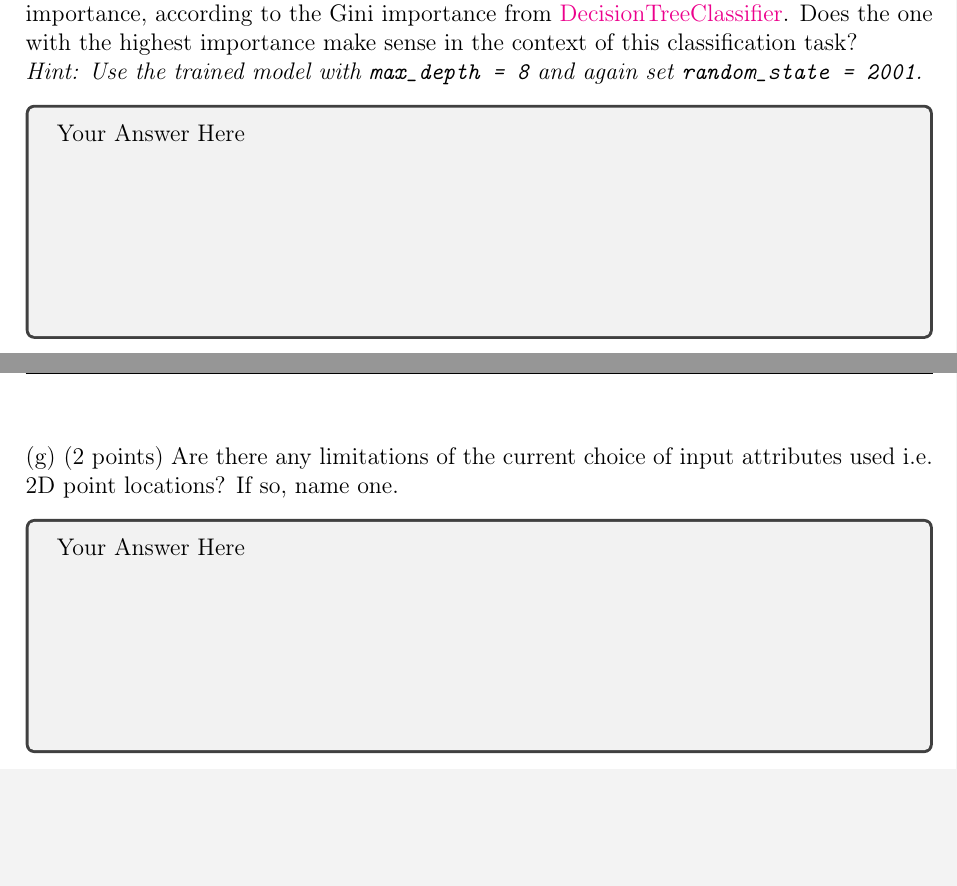
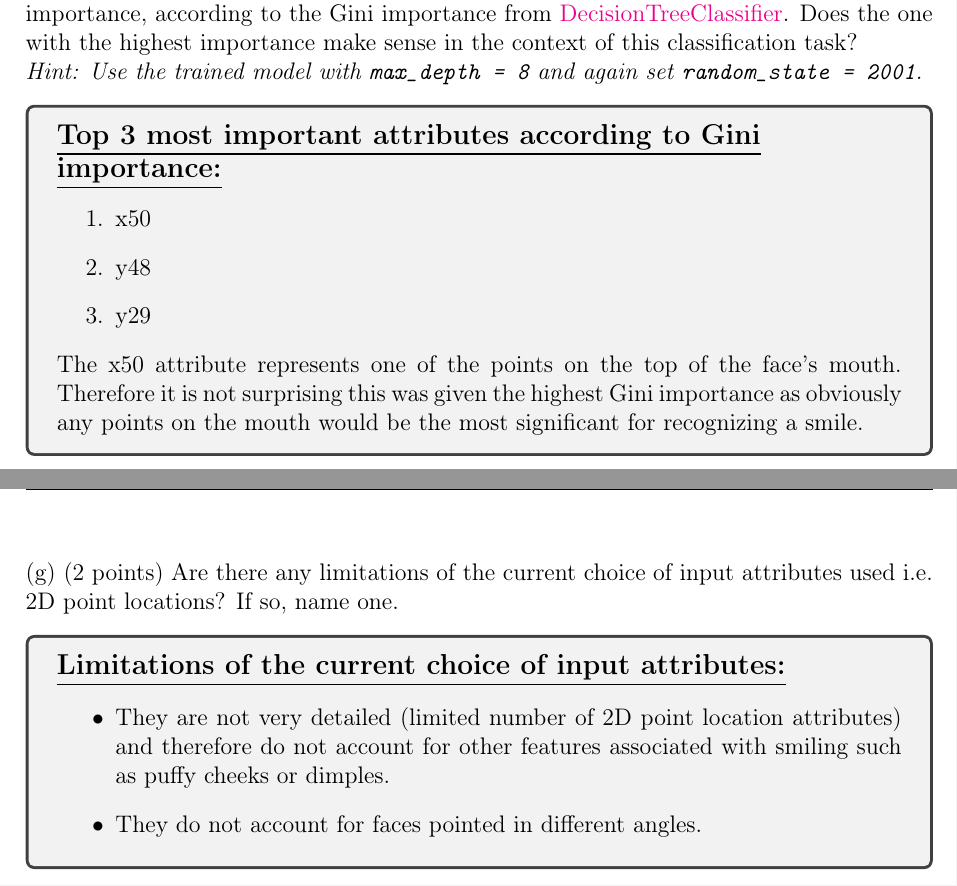
Before and after one commit to hwixley/IAML-cwk1, a LaTeX problem sheet (INFR10069-2020-CW1/Assignment_1.tex): two parts of pages 18 and 19 of 22, joined at a grey line, cut so that both start at the same text, the shorter picture padded with empty space. Compiled offline with pdfLaTeX.

Commit message:
upd innit

```diff
--- a/INFR10069-2020-CW1/Assignment_1.tex
+++ b/INFR10069-2020-CW1/Assignment_1.tex
@@ -626,8 +626,17 @@ Does the one with the highest importance make sense in the context of this class
 }
 
 
-\begin{answerbox}{10em}
-Your Answer Here
+\begin{answerbox}{15em}
+\large{\textbf{\underline{Top 3 most important attributes according to Gini}}}\\
+\large{\textbf{\underline{importance:}}}
+\normalsize{
+\begin{enumerate}
+    \item x50
+    \item y48
+    \item y29
+\end{enumerate}
+The x50 attribute represents one of the points on the top of the face's mouth. Therefore it is not surprising this was given the highest Gini importance as obviously any points on the mouth would be the most significant for recognizing a smile.
+}
 \end{answerbox}
 
 
@@ -644,7 +653,13 @@ Are there any limitations of the current choice of input attributes used i.e. 2D
 
 
 \begin{answerbox}{10em}
-Your Answer Here
+\large{\textbf{\underline{Limitations of the current choice of input attributes:}}}
+\normalsize{
+\begin{itemize}
+    \item They are not very detailed (limited number of 2D point location attributes) and therefore do not account for other features associated with smiling such as puffy cheeks or dimples.
+    \item They do not account for faces pointed in different angles.
+\end{itemize}
+}
 \end{answerbox}
 
 
```
Also changed, not shown: INFR10069-2020-CW1/Assignment_1.pdf, 2 other files.
